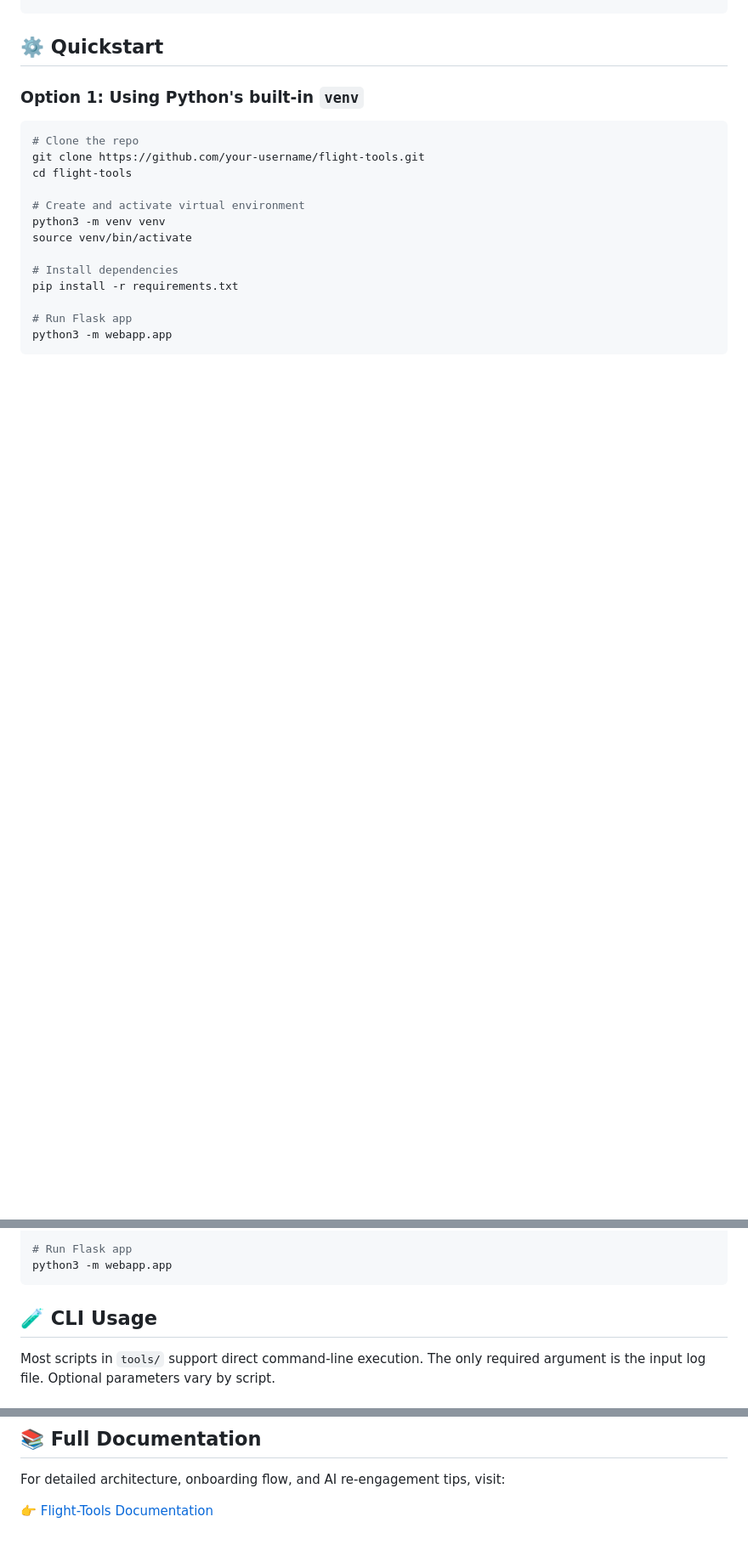
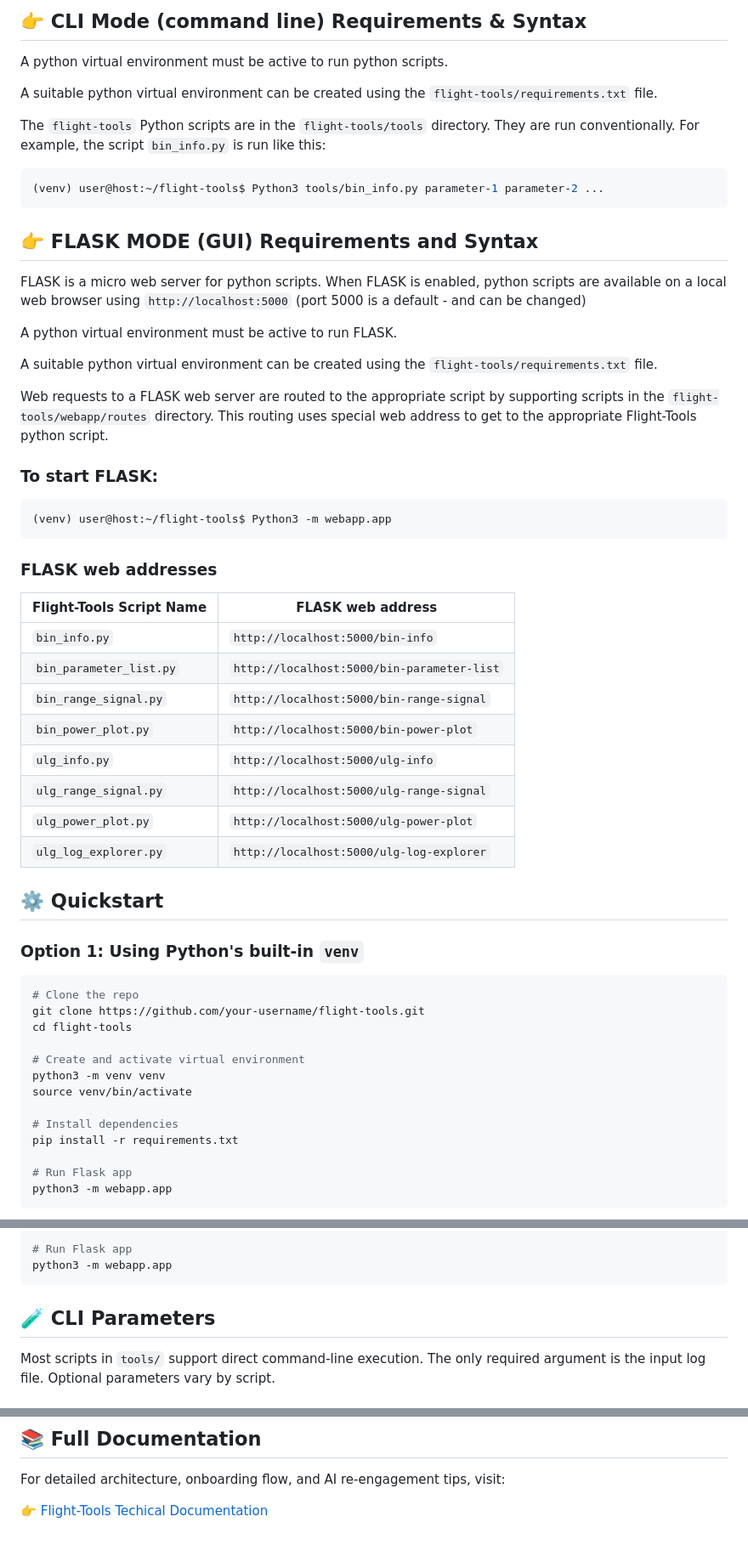
Before and after one commit to CopterCamTech/flight-tools, a Markdown page: README.md, 3 parts joined by grey strips. Shown: that part at 85% size. Drawn GitHub-style; blank space fills up the shorter version.

````diff
--- a/README.md
+++ b/README.md
@@ -52,3 +67,40 @@ flight-tools/webapp/uploads/        # Temporary storage for uploaded logs and cr
+## 👉 CLI Mode (command line) Requirements & Syntax
+
+A python virtual environment must be active to run python scripts.
+
+A suitable python virtual environment can be created using the `flight-tools/requirements.txt` file.
+
+The `flight-tools` Python scripts are in the `flight-tools/tools` directory.  They are run conventionally.  For example, the script `bin_info.py` is run like this:
+
+```bash
+(venv) user@host:~/flight-tools$ Python3 tools/bin_info.py parameter-1 parameter-2 ...
+```
+## 👉 FLASK MODE (GUI) Requirements and Syntax
+
+FLASK is a micro web server for python scripts.  When FLASK is enabled, python scripts are available on a local web browser using `http://localhost:5000`  (port 5000 is a default - and can be changed)
+
+A python virtual environment must be active to run FLASK.
+
+A suitable python virtual environment can be created using the `flight-tools/requirements.txt` file.
+
+Web requests to a FLASK web server are routed to the appropriate script by supporting scripts in the `flight-tools/webapp/routes` directory.  This routing uses special web address to get to the appropriate Flight-Tools python script.
+
+### To start FLASK:
+```bash
+(venv) user@host:~/flight-tools$ Python3 -m webapp.app
+```
+### FLASK web addresses
+
+| Flight-Tools Script Name | FLASK web address |
+|---|---|
+| `bin_info.py` | `http://localhost:5000/bin-info` |
+| `bin_parameter_list.py` | `http://localhost:5000/bin-parameter-list` |
+| `bin_range_signal.py` | `http://localhost:5000/bin-range-signal` |
+| `bin_power_plot.py` | `http://localhost:5000/bin-power-plot` |
+| `ulg_info.py` | `http://localhost:5000/ulg-info` |
+| `ulg_range_signal.py` | `http://localhost:5000/ulg-range-signal`|
+| `ulg_power_plot.py` | `http://localhost:5000/ulg-power-plot` |
+| `ulg_log_explorer.py` | `http://localhost:5000/ulg-log-explorer` |
 
 ## ⚙️ Quickstart
 
@@ -86,7 +138,7 @@ uv pip install -r requirements.txt
 python3 -m webapp.app
 ```
 
-## 🧪 CLI Usage
+## 🧪 CLI Parameters
 
 Most scripts in `tools/` support direct command-line execution. The only required argument is the input log file. Optional parameters vary by script.
 
@@ -136,4 +188,4 @@ python3 tools/bin_power_plot.py path/to/log.bin --mode file
 
 For detailed architecture, onboarding flow, and AI re-engagement tips, visit:
 
-👉 [Flight-Tools Documentation](https://www.coptercam.tech/flight-tools-documentation/)
+👉 [Flight-Tools Techical Documentation](https://www.coptercam.tech/flight-tools-documentation/)
````
Also changed, not shown: other parts of README.md (+27 -12 lines).
